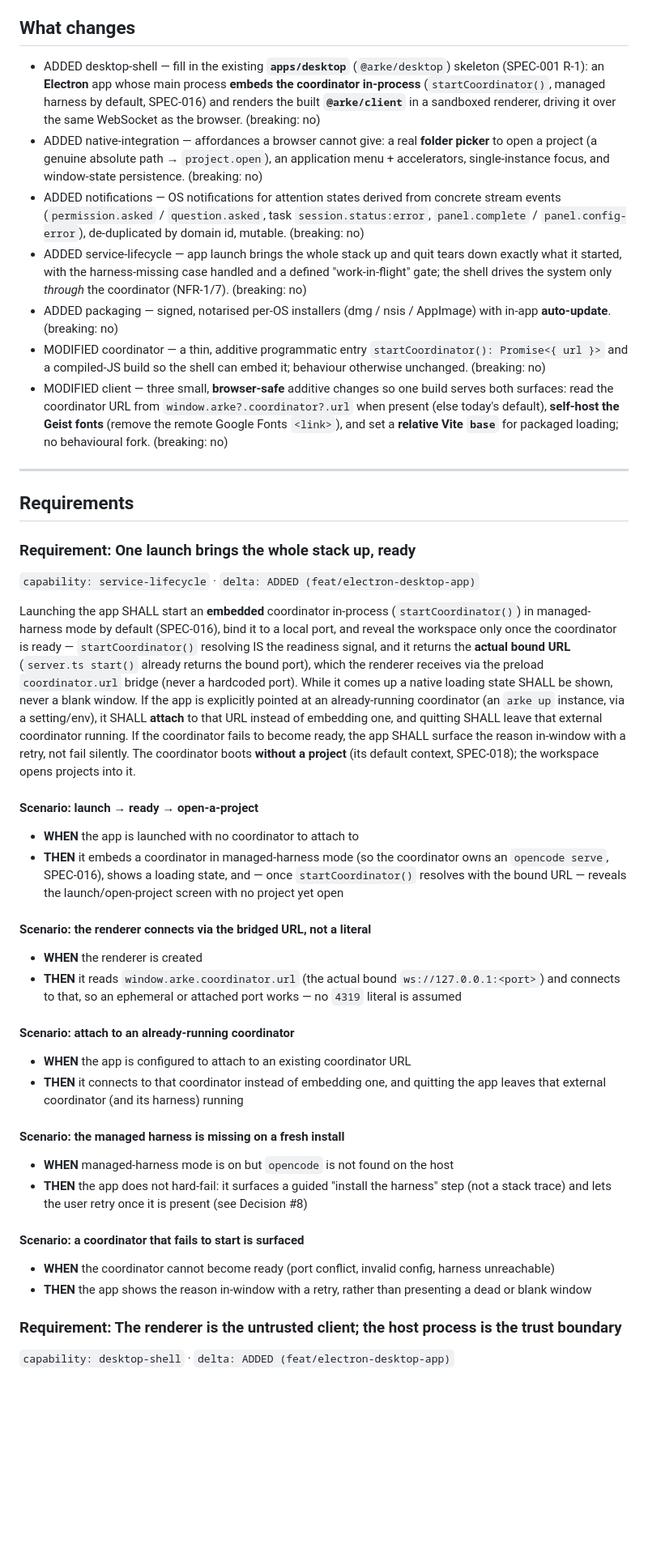
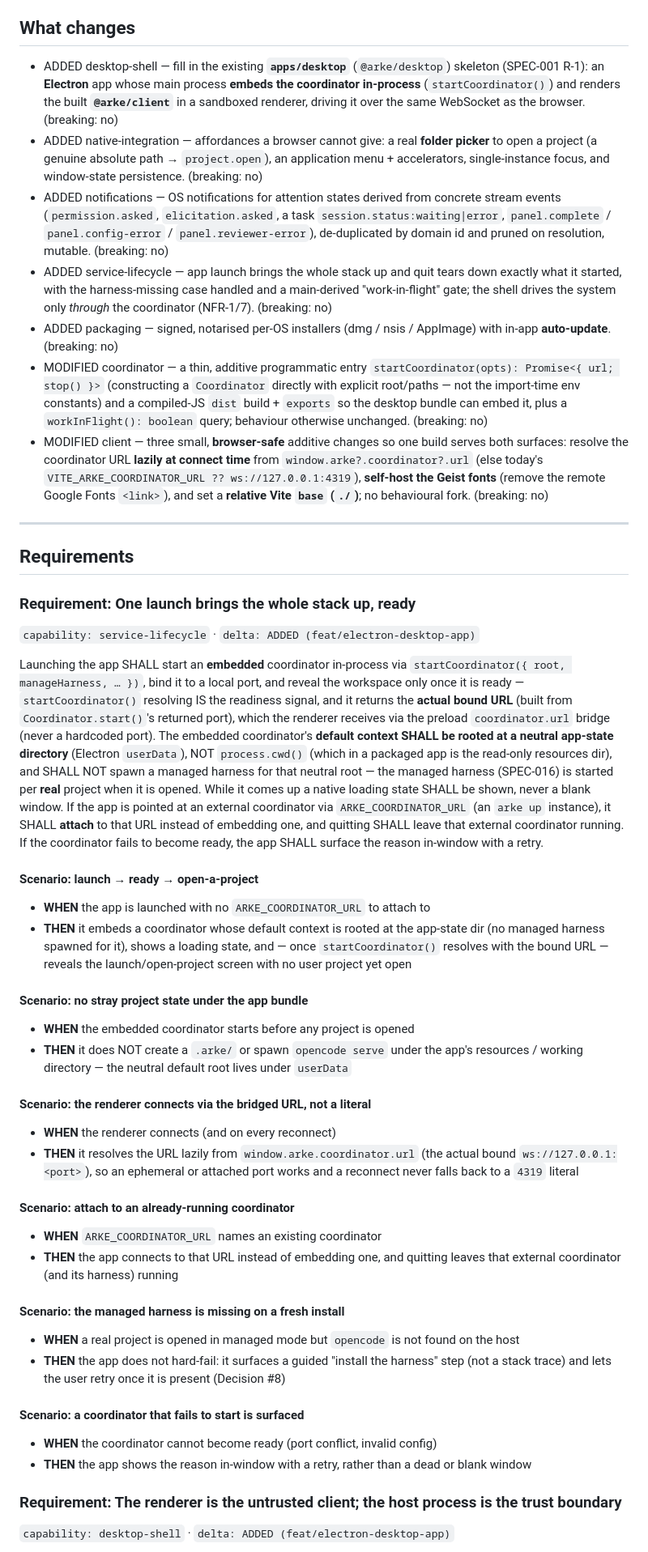
Before and after one commit to michaeljosiah/Arke, a Markdown page: docs/specifications/022.electron-desktop-app.md, the part around one of its changes. Shown at 81% size. Rendered like a GitHub page; blank space fills up the shorter version.

```diff
--- a/docs/specifications/022.electron-desktop-app.md
+++ b/docs/specifications/022.electron-desktop-app.md
@@ -15,13 +15,13 @@ updated: 2026-07-04
 Today Arke runs as a coordinator process + a Vite dev client + a browser tab, brought up by `arke up` (SPEC-017) — a terminal and a second toolchain stand between a product engineer and the product. A browser tab also cannot hand the host a real project path, so opening a project is a typed-path / recents flow rather than a native picker. SPEC-001 already scaffolded the shell as **`apps/desktop`** (`@arke/desktop`) — *"an Electron desktop shell that embeds the coordinator and serves the React client as one signed app"* — but it is inert. This spec **fills in that skeleton**: a signed, double-click app that embeds the coordinator, gives a native folder dialog (a real path straight to `project.open`), surfaces the human-in-the-loop gates as OS notifications, and auto-updates — Arke as a product, not a dev stack.
 
 ## What changes
-- ADDED desktop-shell — fill in the existing **`apps/desktop`** (`@arke/desktop`) skeleton (SPEC-001 R-1): an **Electron** app whose main process **embeds the coordinator in-process** (`startCoordinator()`, managed harness by default, SPEC-016) and renders the built **`@arke/client`** in a sandboxed renderer, driving it over the same WebSocket as the browser. (breaking: no)
+- ADDED desktop-shell — fill in the existing **`apps/desktop`** (`@arke/desktop`) skeleton (SPEC-001 R-1): an **Electron** app whose main process **embeds the coordinator in-process** (`startCoordinator()`) and renders the built **`@arke/client`** in a sandboxed renderer, driving it over the same WebSocket as the browser. (breaking: no)
 - ADDED native-integration — affordances a browser cannot give: a real **folder picker** to open a project (a genuine absolute path → `project.open`), an application menu + accelerators, single-instance focus, and window-state persistence. (breaking: no)
-- ADDED notifications — OS notifications for attention states derived from concrete stream events (`permission.asked` / `question.asked`, task `session.status:error`, `panel.complete` / `panel.config-error`), de-duplicated by domain id, mutable. (breaking: no)
-- ADDED service-lifecycle — app launch brings the whole stack up and quit tears down exactly what it started, with the harness-missing case handled and a defined "work-in-flight" gate; the shell drives the system only *through* the coordinator (NFR-1/7). (breaking: no)
+- ADDED notifications — OS notifications for attention states derived from concrete stream events (`permission.asked`, `elicitation.asked`, a task `session.status:waiting|error`, `panel.complete` / `panel.config-error` / `panel.reviewer-error`), de-duplicated by domain id and pruned on resolution, mutable. (breaking: no)
+- ADDED service-lifecycle — app launch brings the whole stack up and quit tears down exactly what it started, with the harness-missing case handled and a main-derived "work-in-flight" gate; the shell drives the system only *through* the coordinator (NFR-1/7). (breaking: no)
 - ADDED packaging — signed, notarised per-OS installers (dmg / nsis / AppImage) with in-app **auto-update**. (breaking: no)
-- MODIFIED coordinator — a thin, additive programmatic entry `startCoordinator(): Promise<{ url }>` and a compiled-JS build so the shell can embed it; behaviour otherwise unchanged. (breaking: no)
-- MODIFIED client — three small, **browser-safe** additive changes so one build serves both surfaces: read the coordinator URL from `window.arke?.coordinator?.url` when present (else today's default), **self-host the Geist fonts** (remove the remote Google Fonts `<link>`), and set a **relative Vite `base`** for packaged loading; no behavioural fork. (breaking: no)
+- MODIFIED coordinator — a thin, additive programmatic entry `startCoordinator(opts): Promise<{ url; stop() }>` (constructing a `Coordinator` directly with explicit root/paths — not the import-time env constants) and a compiled-JS `dist` build + `exports` so the desktop bundle can embed it, plus a `workInFlight(): boolean` query; behaviour otherwise unchanged. (breaking: no)
+- MODIFIED client — three small, **browser-safe** additive changes so one build serves both surfaces: resolve the coordinator URL **lazily at connect time** from `window.arke?.coordinator?.url` (else today's `VITE_ARKE_COORDINATOR_URL ?? ws://127.0.0.1:4319`), **self-host the Geist fonts** (remove the remote Google Fonts `<link>`), and set a **relative Vite `base` (`./`)**; no behavioural fork. (breaking: no)
 
 ---
 
@@ -30,27 +30,31 @@ Today Arke runs as a coordinator process + a Vite dev client + a browser tab, br
 ### Requirement: One launch brings the whole stack up, ready
 `capability: service-lifecycle` · `delta: ADDED (feat/electron-desktop-app)`
 
-Launching the app SHALL start an **embedded** coordinator in-process (`startCoordinator()`) in managed-harness mode by default (SPEC-016), bind it to a local port, and reveal the workspace only once the coordinator is ready — `startCoordinator()` resolving IS the readiness signal, and it returns the **actual bound URL** (`server.ts start()` already returns the bound port), which the renderer receives via the preload `coordinator.url` bridge (never a hardcoded port). While it comes up a native loading state SHALL be shown, never a blank window. If the app is explicitly pointed at an already-running coordinator (an `arke up` instance, via a setting/env), it SHALL **attach** to that URL instead of embedding one, and quitting SHALL leave that external coordinator running. If the coordinator fails to become ready, the app SHALL surface the reason in-window with a retry, not fail silently. The coordinator boots **without a project** (its default context, SPEC-018); the workspace opens projects into it.
+Launching the app SHALL start an **embedded** coordinator in-process via `startCoordinator({ root, manageHarness, … })`, bind it to a local port, and reveal the workspace only once it is ready — `startCoordinator()` resolving IS the readiness signal, and it returns the **actual bound URL** (built from `Coordinator.start()`'s returned port), which the renderer receives via the preload `coordinator.url` bridge (never a hardcoded port). The embedded coordinator's **default context SHALL be rooted at a neutral app-state directory** (Electron `userData`), NOT `process.cwd()` (which in a packaged app is the read-only resources dir), and SHALL NOT spawn a managed harness for that neutral root — the managed harness (SPEC-016) is started per **real** project when it is opened. While it comes up a native loading state SHALL be shown, never a blank window. If the app is pointed at an external coordinator via `ARKE_COORDINATOR_URL` (an `arke up` instance), it SHALL **attach** to that URL instead of embedding one, and quitting SHALL leave that external coordinator running. If the coordinator fails to become ready, the app SHALL surface the reason in-window with a retry.
 
 #### Scenario: launch → ready → open-a-project
-- **WHEN** the app is launched with no coordinator to attach to
-- **THEN** it embeds a coordinator in managed-harness mode (so the coordinator owns an `opencode serve`, SPEC-016), shows a loading state, and — once `startCoordinator()` resolves with the bound URL — reveals the launch/open-project screen with no project yet open
+- **WHEN** the app is launched with no `ARKE_COORDINATOR_URL` to attach to
+- **THEN** it embeds a coordinator whose default context is rooted at the app-state dir (no managed harness spawned for it), shows a loading state, and — once `startCoordinator()` resolves with the bound URL — reveals the launch/open-project screen with no user project yet open
+
+#### Scenario: no stray project state under the app bundle
+- **WHEN** the embedded coordinator starts before any project is opened
+- **THEN** it does NOT create a `.arke/` or spawn `opencode serve` under the app's resources / working directory — the neutral default root lives under `userData`
 
 #### Scenario: the renderer connects via the bridged URL, not a literal
-- **WHEN** the renderer is created
-- **THEN** it reads `window.arke.coordinator.url` (the actual bound `ws://127.0.0.1:<port>`) and connects to that, so an ephemeral or attached port works — no `4319` literal is assumed
+- **WHEN** the renderer connects (and on every reconnect)
+- **THEN** it resolves the URL lazily from `window.arke.coordinator.url` (the actual bound `ws://127.0.0.1:<port>`), so an ephemeral or attached port works and a reconnect never falls back to a `4319` literal
 
 #### Scenario: attach to an already-running coordinator
-- **WHEN** the app is configured to attach to an existing coordinator URL
-- **THEN** it connects to that coordinator instead of embedding one, and quitting the app leaves that external coordinator (and its harness) running
+- **WHEN** `ARKE_COORDINATOR_URL` names an existing coordinator
+- **THEN** the app connects to that URL instead of embedding one, and quitting leaves that external coordinator (and its harness) running
 
 #### Scenario: the managed harness is missing on a fresh install
-- **WHEN** managed-harness mode is on but `opencode` is not found on the host
-- **THEN** the app does not hard-fail: it surfaces a guided "install the harness" step (not a stack trace) and lets the user retry once it is present (see Decision #8)
+- **WHEN** a real project is opened in managed mode but `opencode` is not found on the host
+- **THEN** the app does not hard-fail: it surfaces a guided "install the harness" step (not a stack trace) and lets the user retry once it is present (Decision #8)
 
 #### Scenario: a coordinator that fails to start is surfaced
-- **WHEN** the coordinator cannot become ready (port conflict, invalid config, harness unreachable)
-- **THEN** the app shows the reason in-window with a retry, rather than presenting a dead or blank window
+- **WHEN** the coordinator cannot become ready (port conflict, invalid config)
+- **THEN** the app shows the reason in-window with a retry, rather than a dead or blank window
 
 ### Requirement: The renderer is the untrusted client; the host process is the trust boundary
 `capability: desktop-shell` · `delta: ADDED (feat/electron-desktop-app)`
```
Also changed, not shown: other parts of docs/specifications/022.electron-desktop-app.md (+77 -74 lines).
